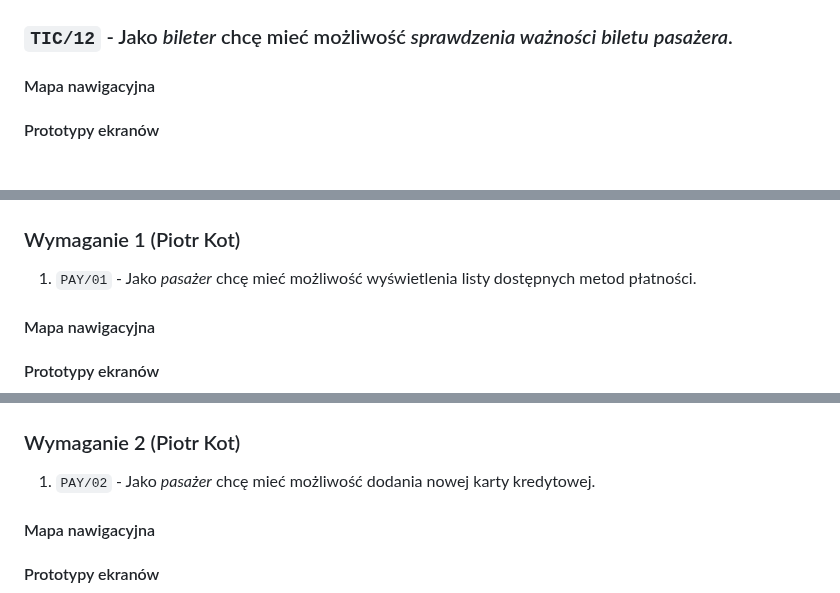
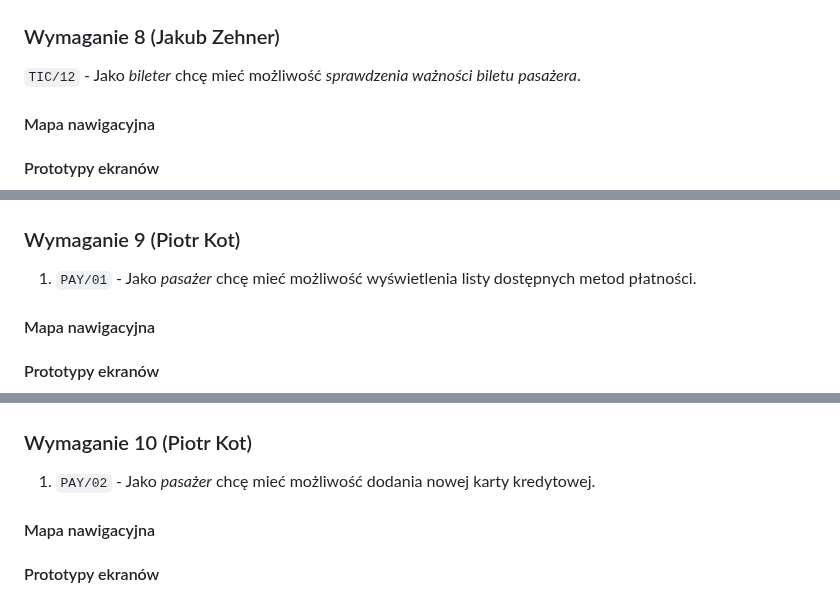
Before and after one commit to PWR-ACS-SE-24/SoftwareSystemDesign, a Markdown page: documentation/course/E1.md, 3 parts joined by grey strips. GitHub-like rendering; blank space fills up the shorter version.

```diff
--- a/documentation/course/E1.md
+++ b/documentation/course/E1.md
@@ -730,7 +737,8 @@ classDiagram
 #### Prototypy ekranów
 ![TIC/10](images/Ticket3.png)
 
-### `TIC/12` - Jako _bileter_ chcę mieć możliwość _sprawdzenia ważności_ _biletu_ _pasażera_.
+### Wymaganie 8 (Jakub Zehner)
+ `TIC/12` - Jako _bileter_ chcę mieć możliwość _sprawdzenia ważności_ _biletu_ _pasażera_.
 
 #### Mapa nawigacyjna
 
@@ -738,7 +746,7 @@ classDiagram
 ![TIC/12](images/Ticket4.png)
 <!-- ------------------------------------------------------------------------------------------------------------------------- -->
 
-### Wymaganie 1 (Piotr Kot)
+### Wymaganie 9 (Piotr Kot)
 
 1. `PAY/01` - Jako _pasażer_ chcę mieć możliwość wyświetlenia listy dostępnych metod płatności.
 
@@ -747,7 +755,7 @@ classDiagram
 #### Prototypy ekranów
 ![PAY/01](images/Payment2.png)
 
-### Wymaganie 2 (Piotr Kot)
+### Wymaganie 10 (Piotr Kot)
 
 1. `PAY/02` - Jako _pasażer_ chcę mieć możliwość dodania nowej karty kredytowej.
 
```
Also changed, not shown: other parts of documentation/course/E1.md (+12 -5 lines).
